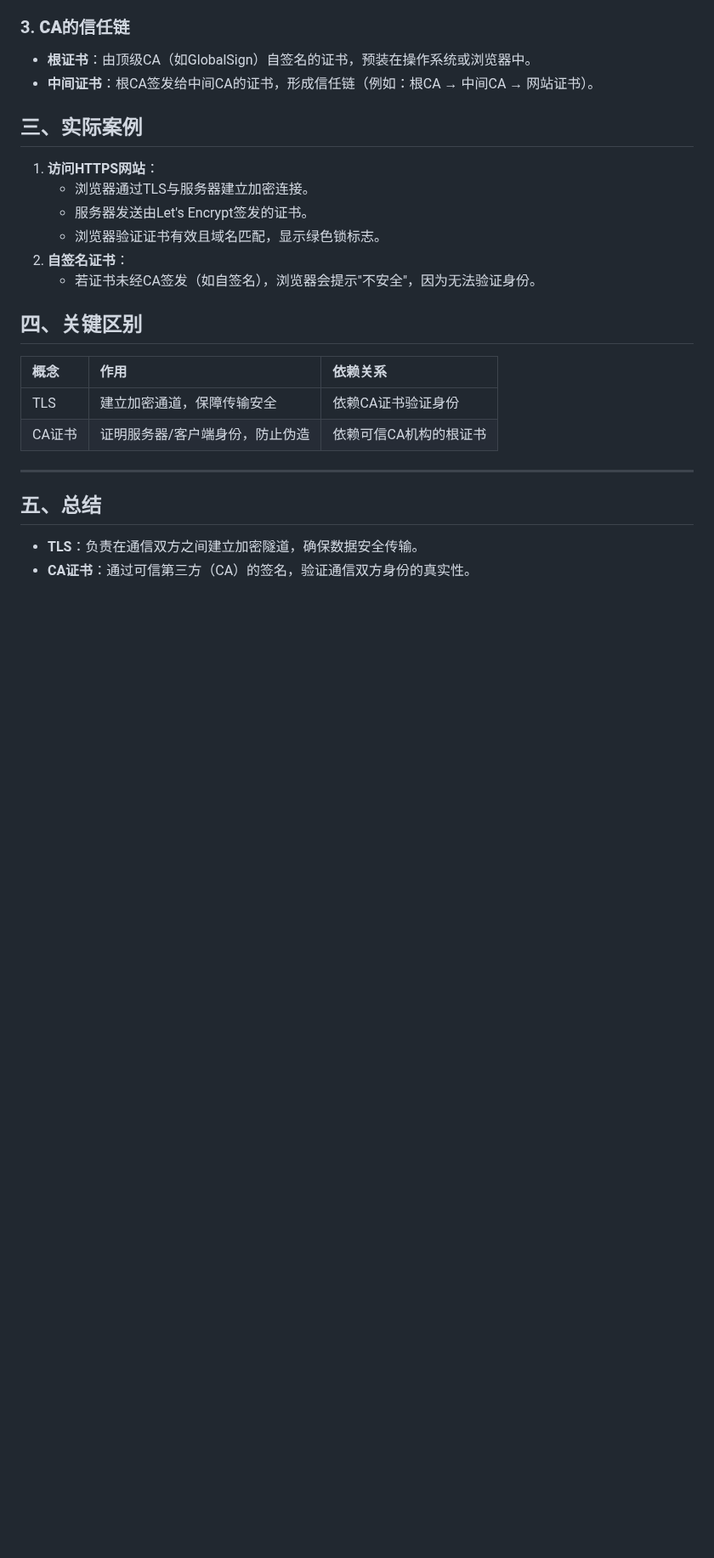
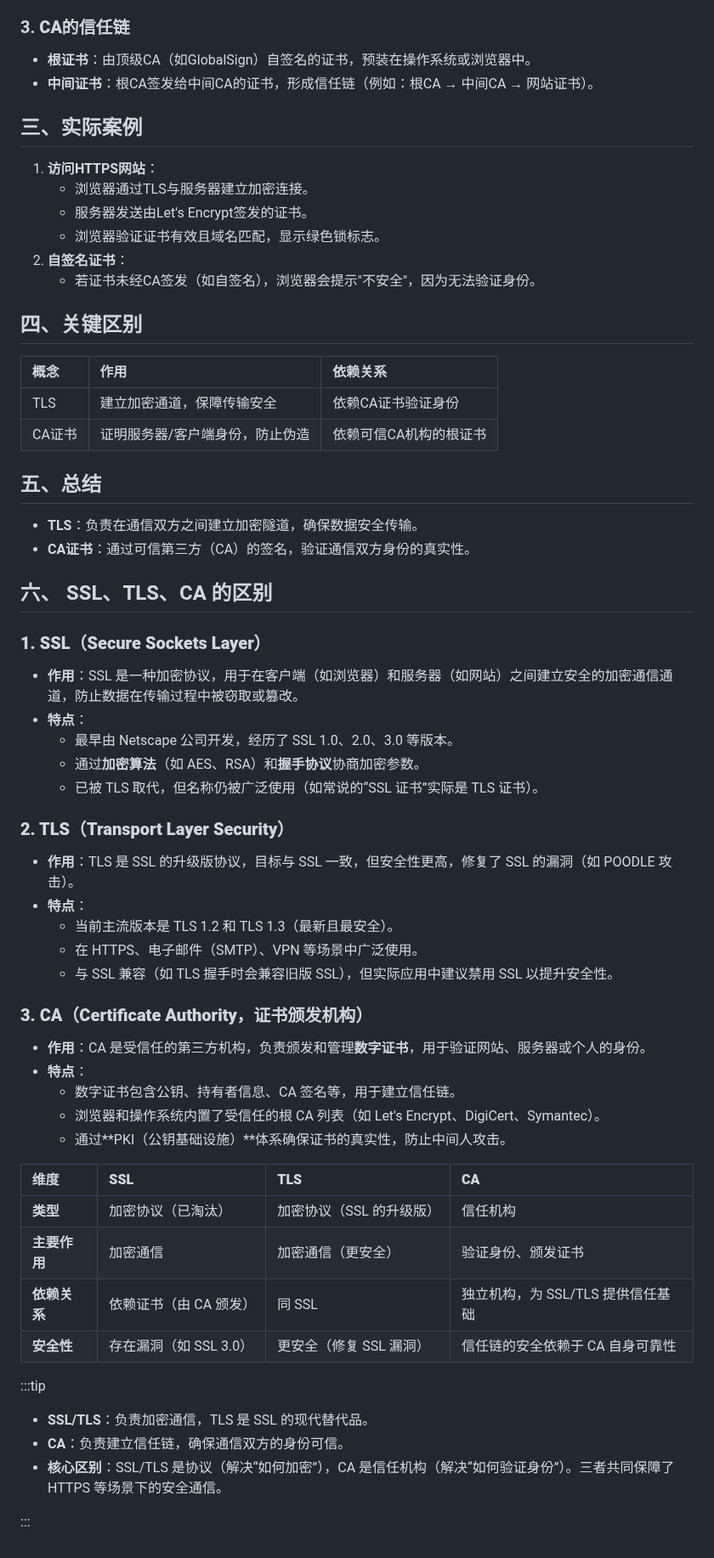
Before and after one commit to xupengboo/xupengboo, a Markdown page: src/network/ssl-tls-ca.md, the part around the change. Shown at 85% size. Drawn GitHub-style; blank space fills up the shorter version.

Commit message:
fix：ssl-tls-ca.md

```diff
--- a/src/network/tls-ca.md
+++ b/src/network/ssl-tls-ca.md
@@ -66,9 +66,49 @@ TLS（Transport Layer Security，传输层安全协议）和CA（Certificate Aut
 | TLS    | 建立加密通道，保障传输安全      | 依赖CA证书验证身份     |
 | CA证书 | 证明服务器/客户端身份，防止伪造 | 依赖可信CA机构的根证书 |
 
-------
 
 ## **五、总结**
 
 - **TLS**：负责在通信双方之间建立加密隧道，确保数据安全传输。
 - **CA证书**：通过可信第三方（CA）的签名，验证通信双方身份的真实性。
+
+## 六、 SSL、TLS、CA  的区别
+
+### **1. SSL（Secure Sockets Layer）**
+
+- **作用**：SSL 是一种加密协议，用于在客户端（如浏览器）和服务器（如网站）之间建立安全的加密通信通道，防止数据在传输过程中被窃取或篡改。
+- **特点**：
+  - 最早由 Netscape 公司开发，经历了 SSL 1.0、2.0、3.0 等版本。
+  - 通过**加密算法**（如 AES、RSA）和**握手协议**协商加密参数。
+  - 已被 TLS 取代，但名称仍被广泛使用（如常说的“SSL 证书”实际是 TLS 证书）。
+
+### **2. TLS（Transport Layer Security）**
+
+- **作用**：TLS 是 SSL 的升级版协议，目标与 SSL 一致，但安全性更高，修复了 SSL 的漏洞（如 POODLE 攻击）。
+- **特点**：
+  - 当前主流版本是 TLS 1.2 和 TLS 1.3（最新且最安全）。
+  - 在 HTTPS、电子邮件（SMTP）、VPN 等场景中广泛使用。
+  - 与 SSL 兼容（如 TLS 握手时会兼容旧版 SSL），但实际应用中建议禁用 SSL 以提升安全性。
+
+### **3. CA（Certificate Authority，证书颁发机构）**
+
+- **作用**：CA 是受信任的第三方机构，负责颁发和管理**数字证书**，用于验证网站、服务器或个人的身份。
+- **特点**：
+  - 数字证书包含公钥、持有者信息、CA 签名等，用于建立信任链。
+  - 浏览器和操作系统内置了受信任的根 CA 列表（如 Let's Encrypt、DigiCert、Symantec）。
+  - 通过**PKI（公钥基础设施）**体系确保证书的真实性，防止中间人攻击。
+
+| **维度**     | **SSL**                | **TLS**                  | **CA**                            |
+| :----------- | :--------------------- | :----------------------- | :-------------------------------- |
+| **类型**     | 加密协议（已淘汰）     | 加密协议（SSL 的升级版） | 信任机构                          |
+| **主要作用** | 加密通信               | 加密通信（更安全）       | 验证身份、颁发证书                |
+| **依赖关系** | 依赖证书（由 CA 颁发） | 同 SSL                   | 独立机构，为 SSL/TLS 提供信任基础 |
+| **安全性**   | 存在漏洞（如 SSL 3.0） | 更安全（修复 SSL 漏洞）  | 信任链的安全依赖于 CA 自身可靠性  |
+
+
+:::tip
+- **SSL/TLS**：负责加密通信，TLS 是 SSL 的现代替代品。
+- **CA**：负责建立信任链，确保通信双方的身份可信。
+- **核心区别**：SSL/TLS 是协议（解决“如何加密”），CA 是信任机构（解决“如何验证身份”）。三者共同保障了 HTTPS 等场景下的安全通信。
+
+:::
```
